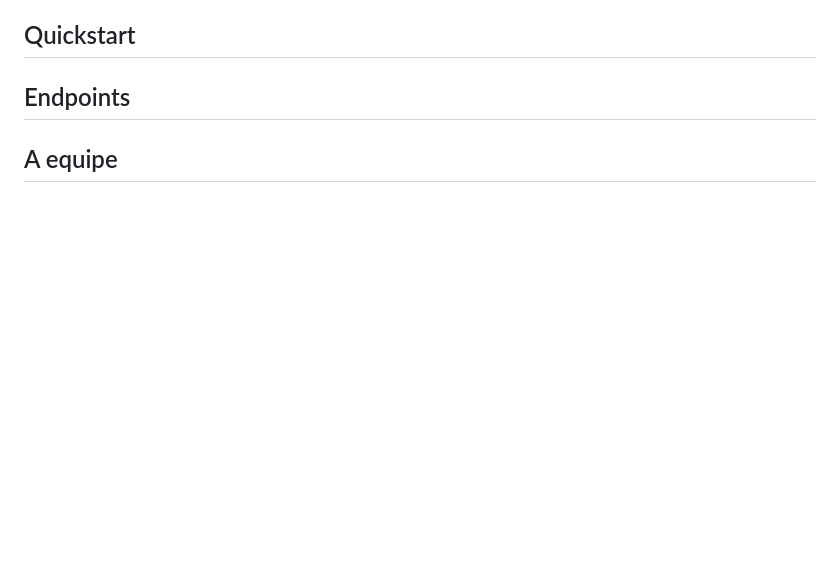
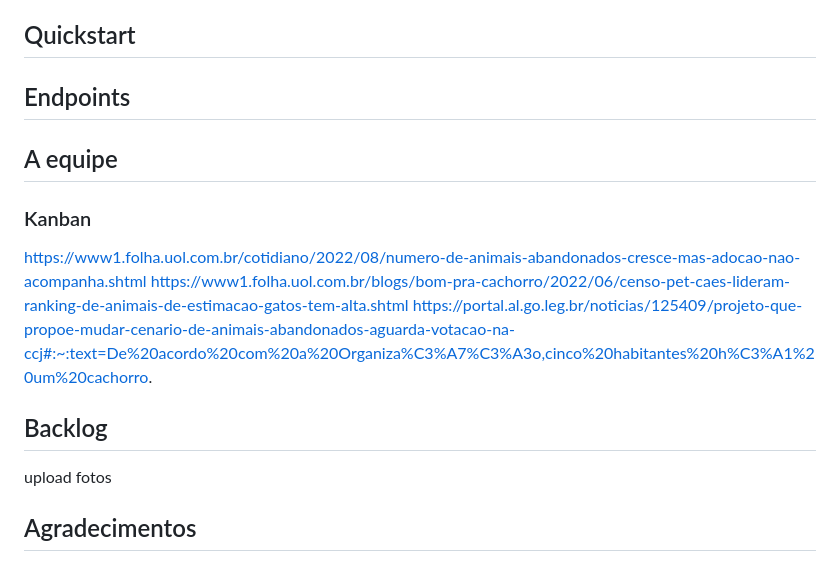
Before and after one commit to LrLamonier/save-pet, a Markdown page: README.md, the part around the change. Rendered like a GitHub page; blank space fills up the shorter version.

```diff
--- a/README.md
+++ b/README.md
@@ -99,3 +99,15 @@ uma camada a mais de segurança na
 ## Endpoints
 
 ## A equipe
+
+### Kanban
+
+https://www1.folha.uol.com.br/cotidiano/2022/08/numero-de-animais-abandonados-cresce-mas-adocao-nao-acompanha.shtml
+https://www1.folha.uol.com.br/blogs/bom-pra-cachorro/2022/06/censo-pet-caes-lideram-ranking-de-animais-de-estimacao-gatos-tem-alta.shtml
+https://portal.al.go.leg.br/noticias/125409/projeto-que-propoe-mudar-cenario-de-animais-abandonados-aguarda-votacao-na-ccj#:~:text=De%20acordo%20com%20a%20Organiza%C3%A7%C3%A3o,cinco%20habitantes%20h%C3%A1%20um%20cachorro.
+
+## Backlog
+
+upload fotos
+
+## Agradecimentos
```
Also changed, not shown: readme-imgs/autenticacao_falha.png (added), readme-imgs/autenticacao_sucesso.png (added).
